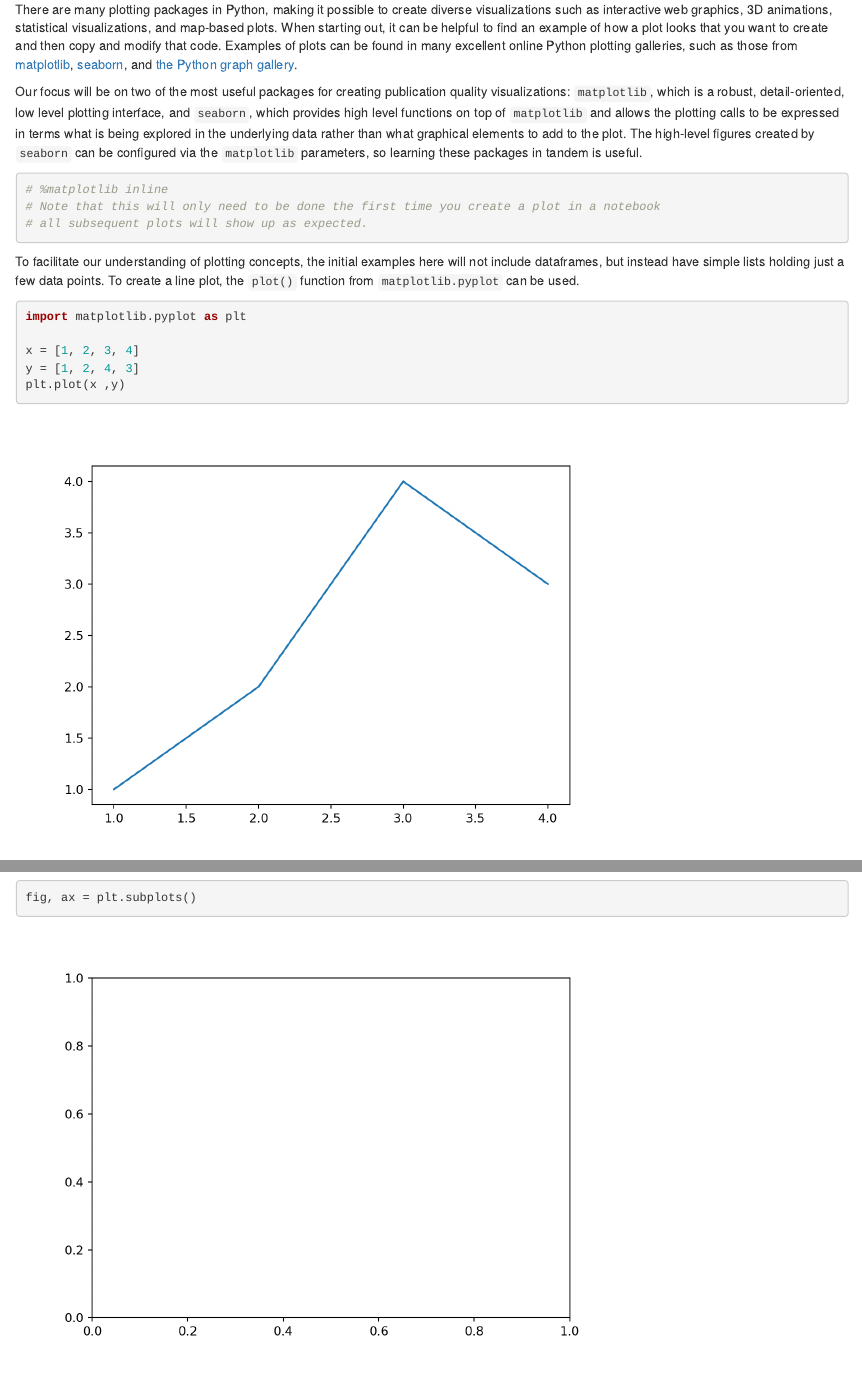
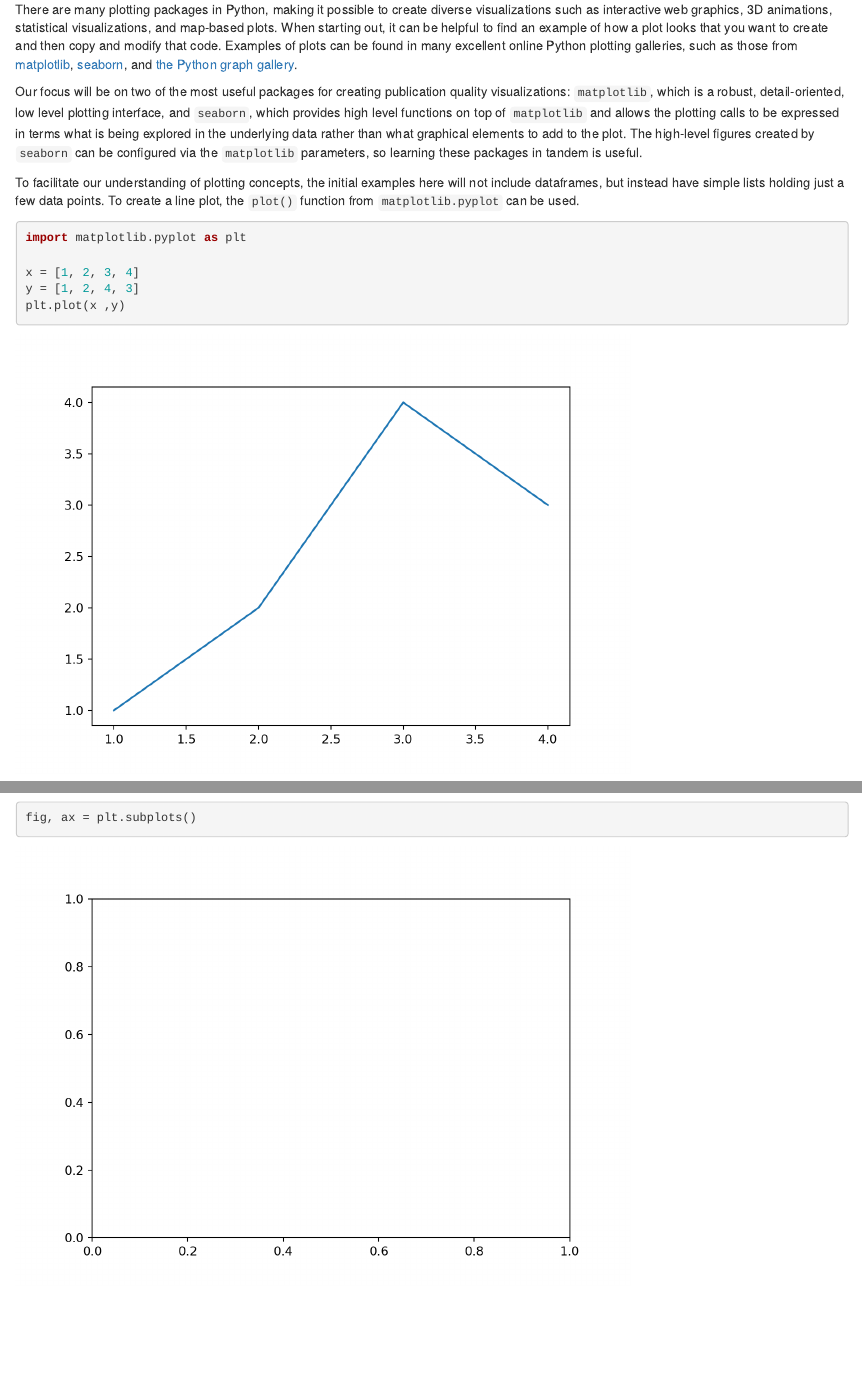
Before and after one commit to UofTCoders/workshops-dc-py, an R Markdown document (notebooks/rmd/3-data-wrangling-and-viz.Rmd): the page in a window 1100 px wide, from 1550 px down, and a second part further down, joined at a grey line. Rendered offline with R 4.5, knitr and Pandoc, with nearby package versions; some code elsewhere in the file could not run offline.

Commit message:
Remove mpl inline

````diff
--- a/notebooks/rmd/3-data-wrangling-and-viz.Rmd
+++ b/notebooks/rmd/3-data-wrangling-and-viz.Rmd
@@ -126,12 +126,6 @@ rather than what graphical elements to add to the plot.
 The high-level figures created by `seaborn` can be configured via the `matplotlib` parameters,
 so learning these packages in tandem is useful.
 <!-- #endregion -->
-
-```{python}
-# %matplotlib inline
-# Note that this will only need to be done the first time you create a plot in a notebook
-# all subsequent plots will show up as expected.
-```
 
 To facilitate our understanding of plotting concepts,
 the initial examples here will not include dataframes,
````
